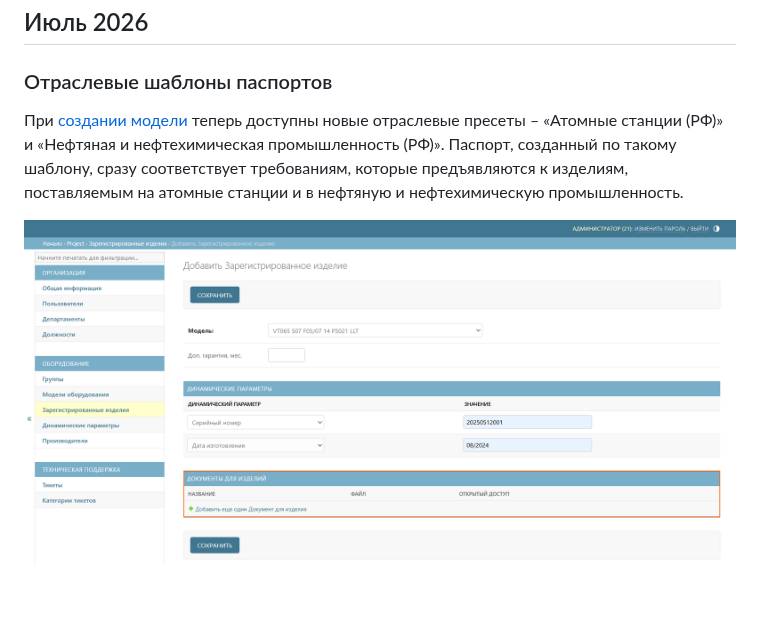
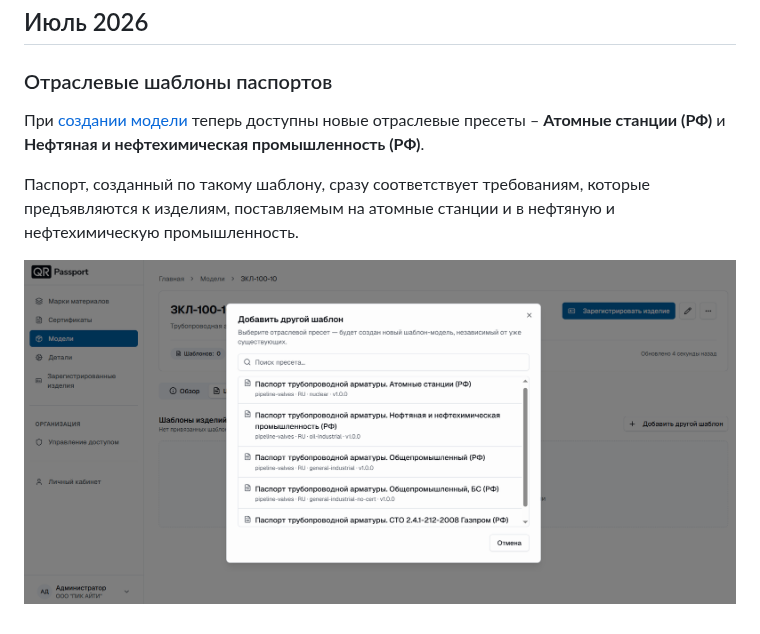
Before and after one commit to InstructionsQR/QR-Passport, a Markdown page: docs/ru/updates.md, the part around the change. GitHub-like rendering; pictures changed too: docs/ru/_images/updates_1.png; blank space fills up the shorter version.

```diff
--- a/docs/ru/updates.md
+++ b/docs/ru/updates.md
@@ -6,6 +6,8 @@
 
 ### Отраслевые шаблоны паспортов
 
-При [создании модели](equipment/models/create_model.md) теперь доступны новые отраслевые пресеты – «Атомные станции (РФ)» и «Нефтяная и нефтехимическая промышленность (РФ)». Паспорт, созданный по такому шаблону, сразу соответствует требованиям, которые предъявляются к изделиям, поставляемым на атомные станции и в нефтяную и нефтехимическую промышленность.
+При [создании модели](equipment/models/create_model.md) теперь доступны новые отраслевые пресеты – **Атомные станции (РФ)** и **Нефтяная и нефтехимическая промышленность (РФ)**.
+
+Паспорт, созданный по такому шаблону, сразу соответствует требованиям, которые предъявляются к изделиям, поставляемым на атомные станции и в нефтяную и нефтехимическую промышленность.
 
 ![Выбор отраслевого шаблона](./_images/updates_1.png)
```
Also changed, not shown: docs/ru/quick_start.md (+41 -57 lines).
